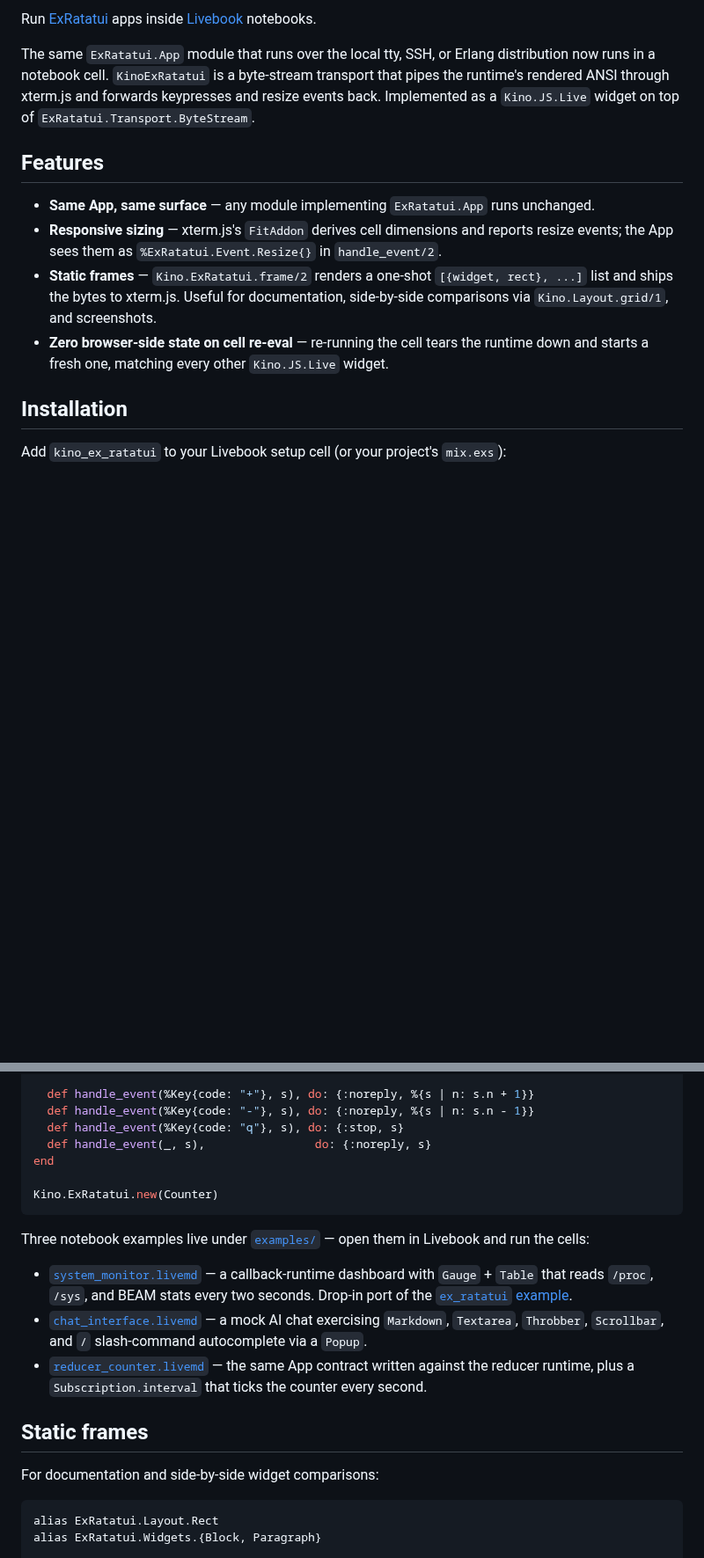
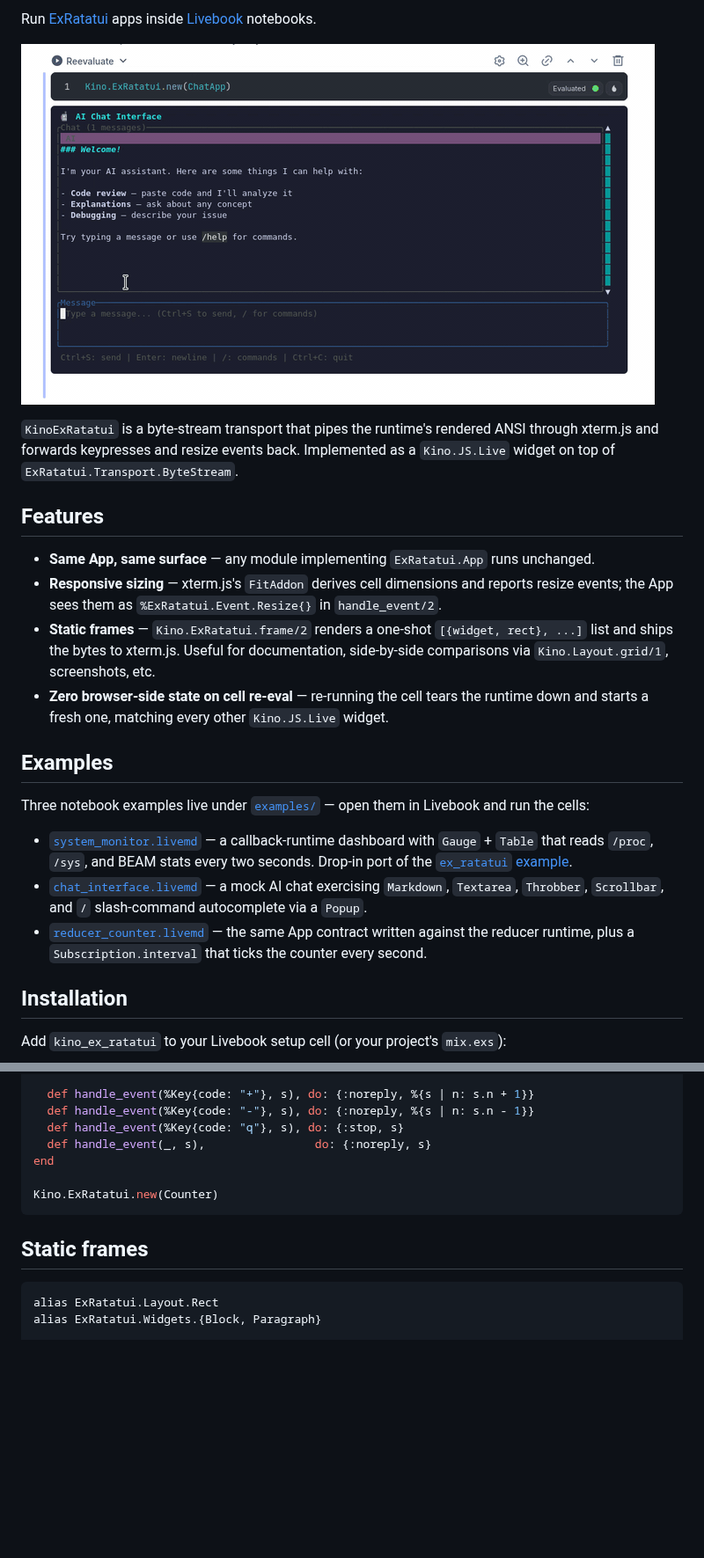
Before and after one commit to mcass19/kino_ex_ratatui, a Markdown page: README.md, 2 parts joined by grey strips. Shown at 88% size. Rendered like a GitHub page; pictures changed too: assets/demo.gif (added); blank space fills up the shorter version.

Commit message:
docs: polish and add readme gif

````diff
--- a/README.md
+++ b/README.md
@@ -6,14 +7,24 @@
 
 Run [ExRatatui](https://github.com/mcass19/ex_ratatui) apps inside [Livebook](https://livebook.dev) notebooks.
 
-The same `ExRatatui.App` module that runs over the local tty, SSH, or Erlang distribution now runs in a notebook cell. `KinoExRatatui` is a byte-stream transport that pipes the runtime's rendered ANSI through xterm.js and forwards keypresses and resize events back. Implemented as a `Kino.JS.Live` widget on top of `ExRatatui.Transport.ByteStream`.
+![KinoExRatatui Demo](https://raw.githubusercontent.com/mcass19/kino_ex_ratatui/main/assets/demo.gif)
+
+`KinoExRatatui` is a byte-stream transport that pipes the runtime's rendered ANSI through xterm.js and forwards keypresses and resize events back. Implemented as a `Kino.JS.Live` widget on top of `ExRatatui.Transport.ByteStream`.
 
 ## Features
 
 - **Same App, same surface** — any module implementing `ExRatatui.App` runs unchanged.
 - **Responsive sizing** — xterm.js's `FitAddon` derives cell dimensions and reports resize events; the App sees them as `%ExRatatui.Event.Resize{}` in `handle_event/2`.
-- **Static frames** — `Kino.ExRatatui.frame/2` renders a one-shot `[{widget, rect}, ...]` list and ships the bytes to xterm.js. Useful for documentation, side-by-side comparisons via `Kino.Layout.grid/1`, and screenshots.
+- **Static frames** — `Kino.ExRatatui.frame/2` renders a one-shot `[{widget, rect}, ...]` list and ships the bytes to xterm.js. Useful for documentation, side-by-side comparisons via `Kino.Layout.grid/1`, screenshots, etc.
 - **Zero browser-side state on cell re-eval** — re-running the cell tears the runtime down and starts a fresh one, matching every other `Kino.JS.Live` widget.
+
+## Examples
+
+Three notebook examples live under [`examples/`](https://github.com/mcass19/kino_ex_ratatui/tree/main/examples) — open them in Livebook and run the cells:
+
+- [`system_monitor.livemd`](https://github.com/mcass19/kino_ex_ratatui/blob/main/examples/system_monitor.livemd) — a callback-runtime dashboard with `Gauge` + `Table` that reads `/proc`, `/sys`, and BEAM stats every two seconds. Drop-in port of the [`ex_ratatui` example](https://github.com/mcass19/ex_ratatui/blob/main/examples/system_monitor.exs).
+- [`chat_interface.livemd`](https://github.com/mcass19/kino_ex_ratatui/blob/main/examples/chat_interface.livemd) — a mock AI chat exercising `Markdown`, `Textarea`, `Throbber`, `Scrollbar`, and `/` slash-command autocomplete via a `Popup`.
+- [`reducer_counter.livemd`](https://github.com/mcass19/kino_ex_ratatui/blob/main/examples/reducer_counter.livemd) — the same App contract written against the reducer runtime, plus a `Subscription.interval` that ticks the counter every second.
 
 ## Installation
 
@@ -61,15 +72,7 @@ end
 Kino.ExRatatui.new(Counter)
 ```
 
-Three notebook examples live under [`examples/`](https://github.com/mcass19/kino_ex_ratatui/tree/main/examples) — open them in Livebook and run the cells:
-
-- [`system_monitor.livemd`](https://github.com/mcass19/kino_ex_ratatui/blob/main/examples/system_monitor.livemd) — a callback-runtime dashboard with `Gauge` + `Table` that reads `/proc`, `/sys`, and BEAM stats every two seconds. Drop-in port of the [`ex_ratatui` example](https://github.com/mcass19/ex_ratatui/blob/main/examples/system_monitor.exs).
-- [`chat_interface.livemd`](https://github.com/mcass19/kino_ex_ratatui/blob/main/examples/chat_interface.livemd) — a mock AI chat exercising `Markdown`, `Textarea`, `Throbber`, `Scrollbar`, and `/` slash-command autocomplete via a `Popup`.
-- [`reducer_counter.livemd`](https://github.com/mcass19/kino_ex_ratatui/blob/main/examples/reducer_counter.livemd) — the same App contract written against the reducer runtime, plus a `Subscription.interval` that ticks the counter every second.
-
 ## Static frames
-
-For documentation and side-by-side widget comparisons:
 
 ```elixir
 alias ExRatatui.Layout.Rect
````
Also changed, not shown: other parts of README.md (+1 -0 lines), CHANGELOG.md (+4 -0 lines), CONTRIBUTING.md (+1 -3 lines), 3 other files.
